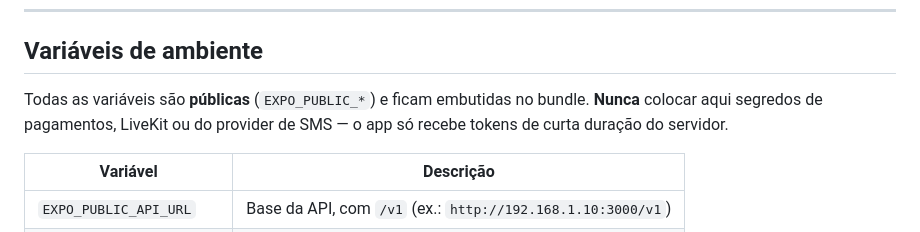
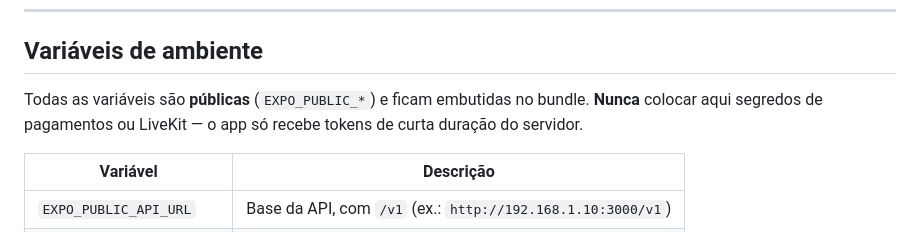
Before and after one commit to NiltonCarlosdawg/Pede-J-mobile, a Markdown page: README.md, the part around the change. Rendered like a GitHub page.

Commit message:
docs(mobile): remove SMS provider reference from README
The backend no longer has SMS/OTP functionality, so remove the reference to SMS provider as a secret category.

```diff
--- a/README.md
+++ b/README.md
@@ -56,7 +56,7 @@ O backend tem de estar a correr — ver o [README do backend](../backend-pedeja/
 
 ## Variáveis de ambiente
 
-Todas as variáveis são **públicas** (`EXPO_PUBLIC_*`) e ficam embutidas no bundle. **Nunca** colocar aqui segredos de pagamentos, LiveKit ou do provider de SMS — o app só recebe tokens de curta duração do servidor.
+Todas as variáveis são **públicas** (`EXPO_PUBLIC_*`) e ficam embutidas no bundle. **Nunca** colocar aqui segredos de pagamentos ou LiveKit — o app só recebe tokens de curta duração do servidor.
 
 | Variável | Descrição |
 | --- | --- |
```
